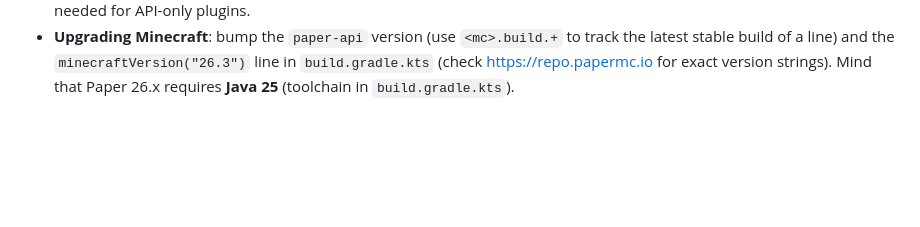
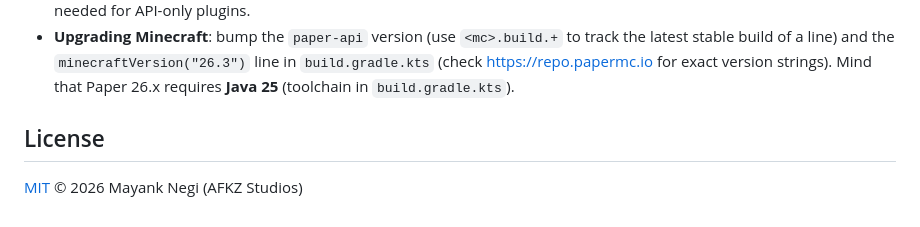
Before and after one commit to MayankIsDumb/Player-Info, a Markdown page: README.md, the part around the change. Rendered like a GitHub page; blank space fills up the shorter version.

Commit message:
Document MIT license in README

```diff
--- a/README.md
+++ b/README.md
@@ -107,3 +107,7 @@ run/                           Local test server data (gitignored)
   latest stable build of a line) and the `minecraftVersion("26.3")` line in
   `build.gradle.kts` (check https://repo.papermc.io for exact version strings). Mind that
   Paper 26.x requires **Java 25** (toolchain in `build.gradle.kts`).
+
+## License
+
+[MIT](LICENSE) © 2026 Mayank Negi (AFKZ Studios)
```
